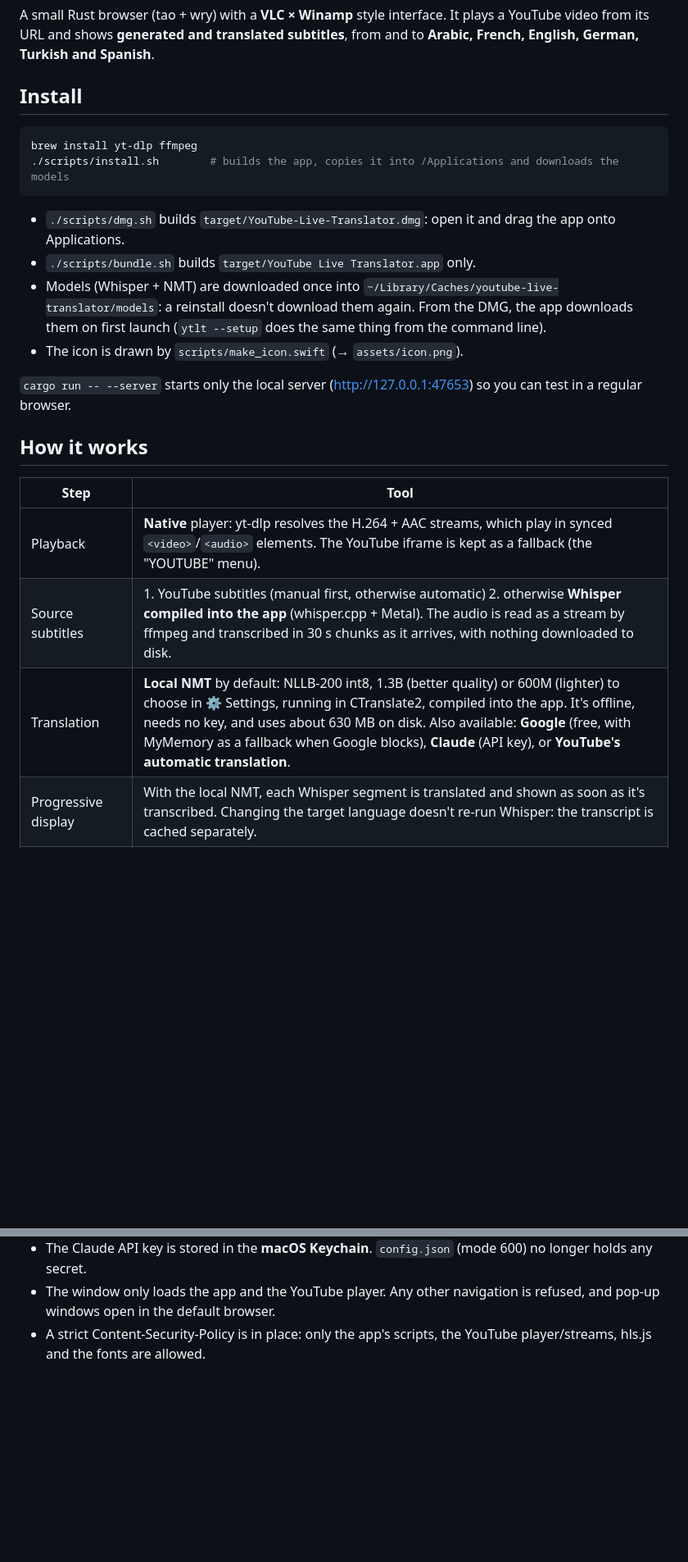
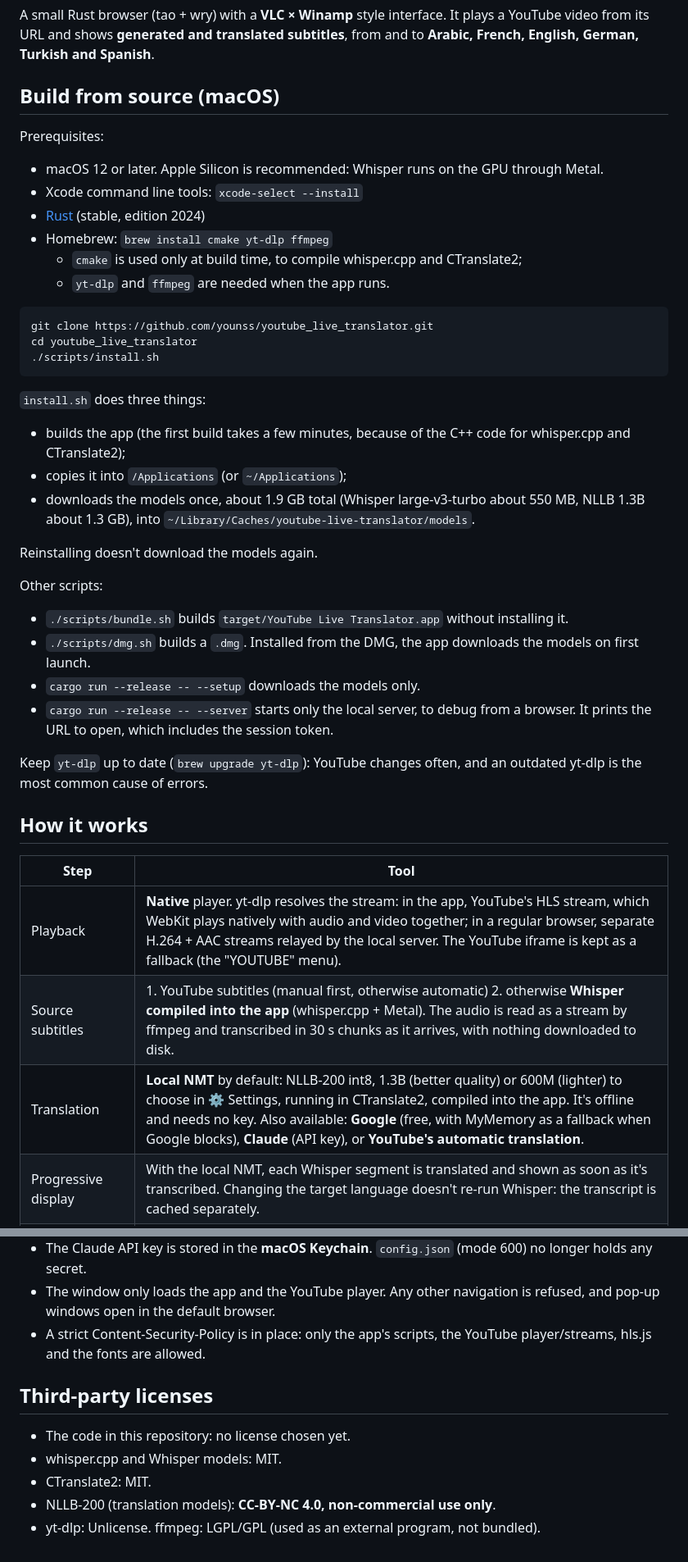
Before and after one commit to younss/youtube_live_translator, a Markdown page: README.md, 2 parts joined by grey strips. Shown at 82% size. Drawn GitHub-style; blank space fills up the shorter version.

Commit message:
README: build-from-source instructions for cloners, prerequisites (cmake), model sizes and licenses
Co-Authored-By: Claude Opus 5.5 <noreply@anthropic.com>

````diff
--- a/README.md
+++ b/README.md
@@ -2,27 +2,44 @@
 
 A small Rust browser (tao + wry) with a **VLC × Winamp** style interface. It plays a YouTube video from its URL and shows **generated and translated subtitles**, from and to **Arabic, French, English, German, Turkish and Spanish**.
 
-## Install
+## Build from source (macOS)
+
+Prerequisites:
+- macOS 12 or later. Apple Silicon is recommended: Whisper runs on the GPU through Metal.
+- Xcode command line tools: `xcode-select --install`
+- [Rust](https://rustup.rs) (stable, edition 2024)
+- Homebrew: `brew install cmake yt-dlp ffmpeg`
+  - `cmake` is used only at build time, to compile whisper.cpp and CTranslate2;
+  - `yt-dlp` and `ffmpeg` are needed when the app runs.
 
 ```bash
-brew install yt-dlp ffmpeg
-./scripts/install.sh        # builds the app, copies it into /Applications and downloads the models
+git clone https://github.com/younss/youtube_live_translator.git
+cd youtube_live_translator
+./scripts/install.sh
 ```
 
-- `./scripts/dmg.sh` builds `target/YouTube-Live-Translator.dmg`: open it and drag the app onto Applications.
-- `./scripts/bundle.sh` builds `target/YouTube Live Translator.app` only.
-- Models (Whisper + NMT) are downloaded once into `~/Library/Caches/youtube-live-translator/models`: a reinstall doesn't download them again. From the DMG, the app downloads them on first launch (`ytlt --setup` does the same thing from the command line).
-- The icon is drawn by `scripts/make_icon.swift` (→ `assets/icon.png`).
+`install.sh` does three things:
+- builds the app (the first build takes a few minutes, because of the C++ code for whisper.cpp and CTranslate2);
+- copies it into `/Applications` (or `~/Applications`);
+- downloads the models once, about 1.9 GB total (Whisper large-v3-turbo about 550 MB, NLLB 1.3B about 1.3 GB), into `~/Library/Caches/youtube-live-translator/models`.
 
-`cargo run -- --server` starts only the local server (http://127.0.0.1:47653) so you can test in a regular browser.
+Reinstalling doesn't download the models again.
+
+Other scripts:
+- `./scripts/bundle.sh` builds `target/YouTube Live Translator.app` without installing it.
+- `./scripts/dmg.sh` builds a `.dmg`. Installed from the DMG, the app downloads the models on first launch.
+- `cargo run --release -- --setup` downloads the models only.
+- `cargo run --release -- --server` starts only the local server, to debug from a browser. It prints the URL to open, which includes the session token.
+
+Keep `yt-dlp` up to date (`brew upgrade yt-dlp`): YouTube changes often, and an outdated yt-dlp is the most common cause of errors.
 
 ## How it works
 
 | Step | Tool |
 |---|---|
-| Playback | **Native** player: yt-dlp resolves the H.264 + AAC streams, which play in synced `<video>`/`<audio>` elements. The YouTube iframe is kept as a fallback (the "YOUTUBE" menu). |
+| Playback | **Native** player. yt-dlp resolves the stream: in the app, YouTube's HLS stream, which WebKit plays natively with audio and video together; in a regular browser, separate H.264 + AAC streams relayed by the local server. The YouTube iframe is kept as a fallback (the "YOUTUBE" menu). |
 | Source subtitles | 1. YouTube subtitles (manual first, otherwise automatic) 2. otherwise **Whisper compiled into the app** (whisper.cpp + Metal). The audio is read as a stream by ffmpeg and transcribed in 30 s chunks as it arrives, with nothing downloaded to disk. |
-| Translation | **Local NMT** by default: NLLB-200 int8, 1.3B (better quality) or 600M (lighter) to choose in ⚙ Settings, running in CTranslate2, compiled into the app. It's offline, needs no key, and uses about 630 MB on disk. Also available: **Google** (free, with MyMemory as a fallback when Google blocks), **Claude** (API key), or **YouTube's automatic translation**. |
+| Translation | **Local NMT** by default: NLLB-200 int8, 1.3B (better quality) or 600M (lighter) to choose in ⚙ Settings, running in CTranslate2, compiled into the app. It's offline and needs no key. Also available: **Google** (free, with MyMemory as a fallback when Google blocks), **Claude** (API key), or **YouTube's automatic translation**. |
 | Progressive display | With the local NMT, each Whisper segment is translated and shown as soon as it's transcribed. Changing the target language doesn't re-run Whisper: the transcript is cached separately. |
 | Gender and proper names | With Claude: the **VOIX** (who is speaking) and **À QUI** (who is addressed or talked about) choices set the grammatical agreement (Arabic أنتَ/أنتِ, French agreement…). Proper names are kept or transliterated. Google translates line by line and can't take this into account. |
 
@@ -60,3 +77,11 @@ Typing anything that isn't a URL in the address bar runs a YouTube search (RECHE
 - The Claude API key is stored in the **macOS Keychain**. `config.json` (mode 600) no longer holds any secret.
 - The window only loads the app and the YouTube player. Any other navigation is refused, and pop-up windows open in the default browser.
 - A strict Content-Security-Policy is in place: only the app's scripts, the YouTube player/streams, hls.js and the fonts are allowed.
+
+## Third-party licenses
+
+- The code in this repository: no license chosen yet.
+- whisper.cpp and Whisper models: MIT.
+- CTranslate2: MIT.
+- NLLB-200 (translation models): **CC-BY-NC 4.0, non-commercial use only**.
+- yt-dlp: Unlicense. ffmpeg: LGPL/GPL (used as an external program, not bundled).
````
